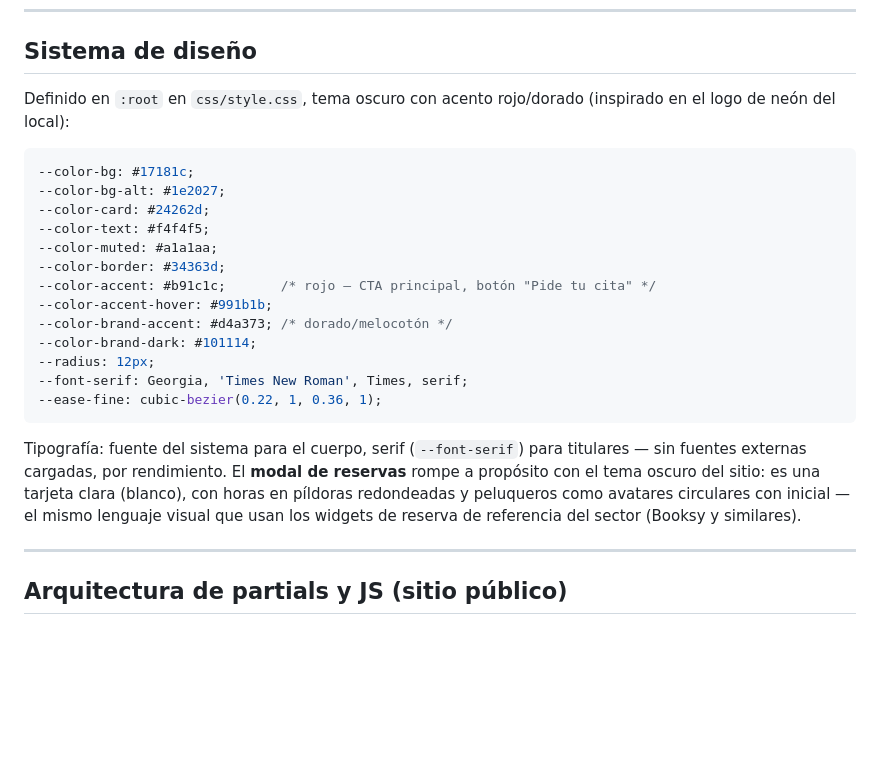
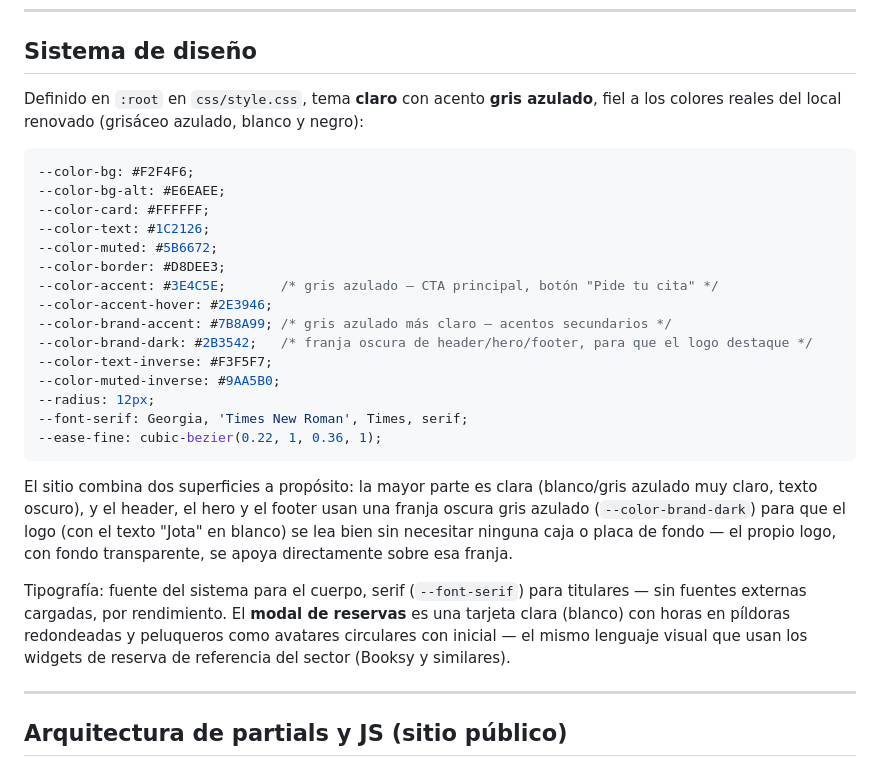
Before and after one commit to vic942tor/jota-peluqueros-web, a Markdown page: README.md, the part around the change. GitHub-like rendering; blank space fills up the shorter version.

Commit message:
Update README
README

````diff
--- a/README.md
+++ b/README.md
@@ -111,25 +111,29 @@ Luego abrir `http://localhost:5173`. **`file://` no funciona**: `js/partials.js`
 
 ## Sistema de diseño
 
-Definido en `:root` en `css/style.css`, tema oscuro con acento rojo/dorado (inspirado en el logo de neón del local):
+Definido en `:root` en `css/style.css`, tema **claro** con acento **gris azulado**, fiel a los colores reales del local renovado (grisáceo azulado, blanco y negro):
 
 ```css
---color-bg: #17181c;
---color-bg-alt: #1e2027;
---color-card: #24262d;
---color-text: #f4f4f5;
---color-muted: #a1a1aa;
---color-border: #34363d;
---color-accent: #b91c1c;       /* rojo — CTA principal, botón "Pide tu cita" */
---color-accent-hover: #991b1b;
---color-brand-accent: #d4a373; /* dorado/melocotón */
---color-brand-dark: #101114;
+--color-bg: #F2F4F6;
+--color-bg-alt: #E6EAEE;
+--color-card: #FFFFFF;
+--color-text: #1C2126;
+--color-muted: #5B6672;
+--color-border: #D8DEE3;
+--color-accent: #3E4C5E;       /* gris azulado — CTA principal, botón "Pide tu cita" */
+--color-accent-hover: #2E3946;
+--color-brand-accent: #7B8A99; /* gris azulado más claro — acentos secundarios */
+--color-brand-dark: #2B3542;   /* franja oscura de header/hero/footer, para que el logo destaque */
+--color-text-inverse: #F3F5F7;
+--color-muted-inverse: #9AA5B0;
 --radius: 12px;
 --font-serif: Georgia, 'Times New Roman', Times, serif;
 --ease-fine: cubic-bezier(0.22, 1, 0.36, 1);
 ```
 
-Tipografía: fuente del sistema para el cuerpo, serif (`--font-serif`) para titulares — sin fuentes externas cargadas, por rendimiento. El **modal de reservas** rompe a propósito con el tema oscuro del sitio: es una tarjeta clara (blanco), con horas en píldoras redondeadas y peluqueros como avatares circulares con inicial — el mismo lenguaje visual que usan los widgets de reserva de referencia del sector (Booksy y similares).
+El sitio combina dos superficies a propósito: la mayor parte es clara (blanco/gris azulado muy claro, texto oscuro), y el header, el hero y el footer usan una franja oscura gris azulado (`--color-brand-dark`) para que el logo (con el texto "Jota" en blanco) se lea bien sin necesitar ninguna caja o placa de fondo — el propio logo, con fondo transparente, se apoya directamente sobre esa franja.
+
+Tipografía: fuente del sistema para el cuerpo, serif (`--font-serif`) para titulares — sin fuentes externas cargadas, por rendimiento. El **modal de reservas** es una tarjeta clara (blanco) con horas en píldoras redondeadas y peluqueros como avatares circulares con inicial — el mismo lenguaje visual que usan los widgets de reserva de referencia del sector (Booksy y similares).
 
 ---
 
````
